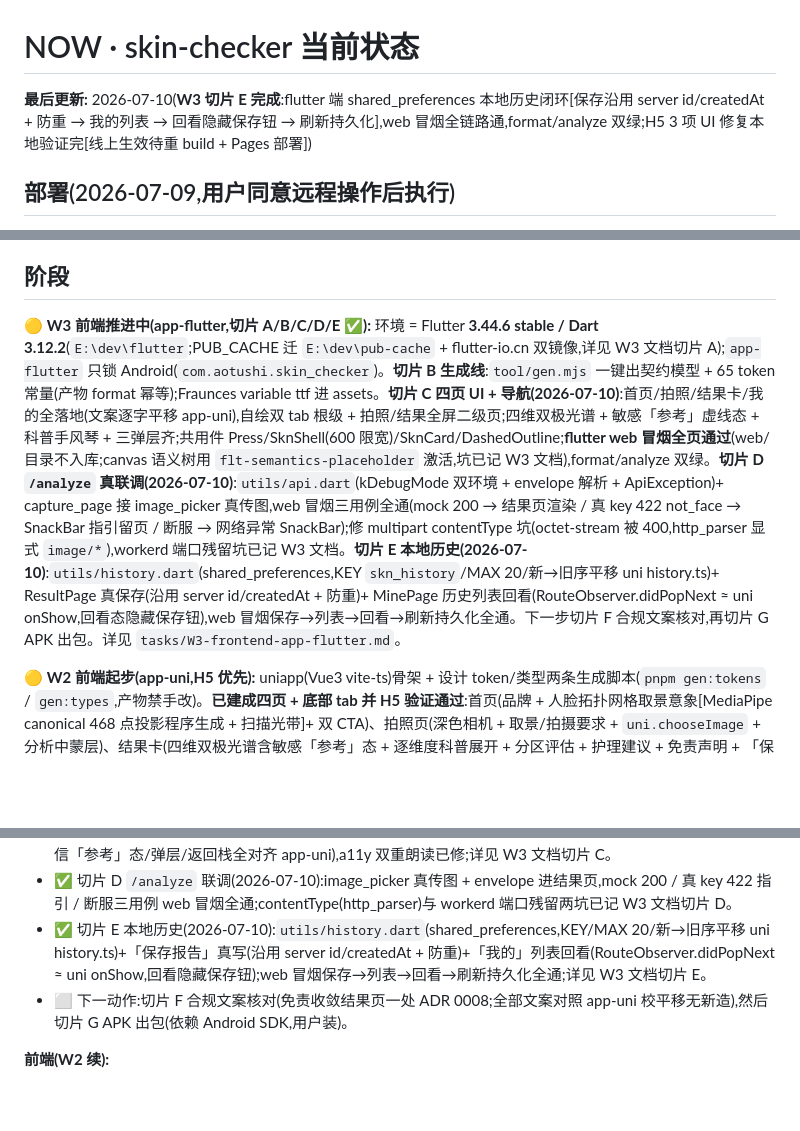
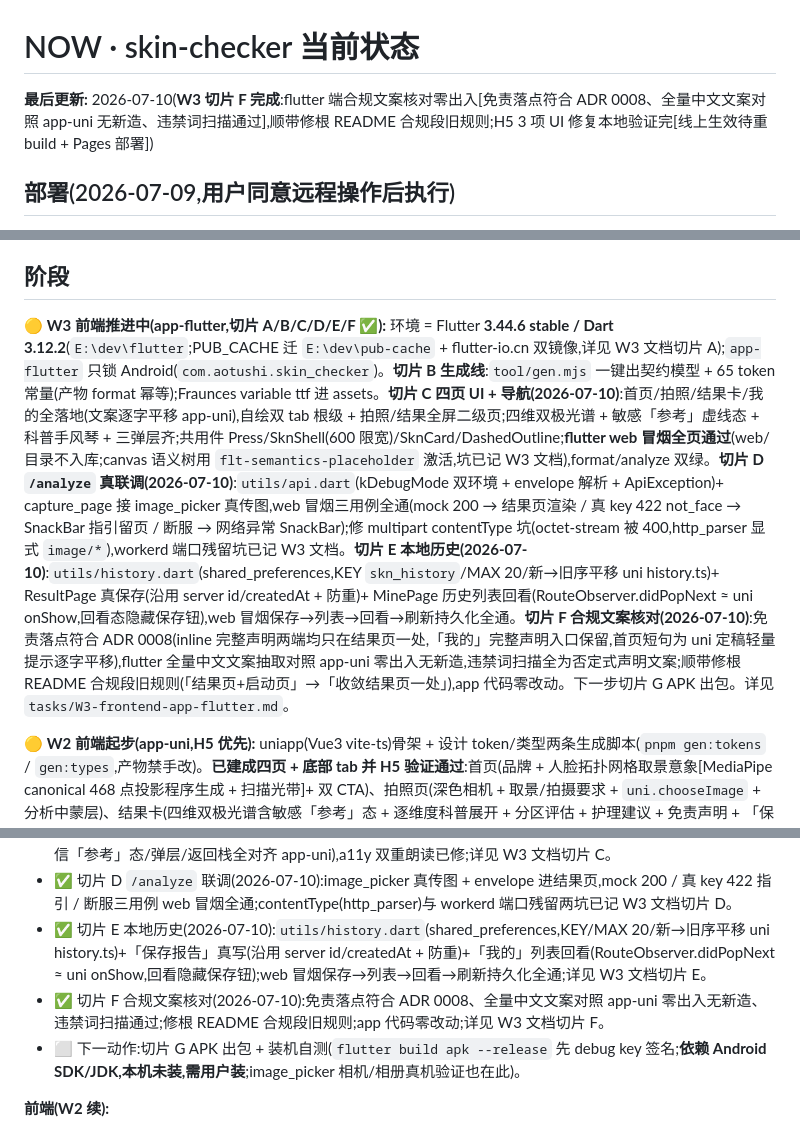
Before and after one commit to aotushi/skin-checker, a Markdown page: .project/NOW.md, 3 parts joined by grey strips. Drawn GitHub-style; blank space fills up the shorter version.

```diff
--- a/.project/NOW.md
+++ b/.project/NOW.md
@@ -1,6 +1,6 @@
 # NOW · skin-checker 当前状态
 
-**最后更新:** 2026-07-10(**W3 切片 E 完成**:flutter 端 shared_preferences 本地历史闭环[保存沿用 server id/createdAt + 防重 → 我的列表 → 回看隐藏保存钮 → 刷新持久化],web 冒烟全链路通,format/analyze 双绿;H5 3 项 UI 修复本地验证完[线上生效待重 build + Pages 部署])
+**最后更新:** 2026-07-10(**W3 切片 F 完成**:flutter 端合规文案核对零出入[免责落点符合 ADR 0008、全量中文文案对照 app-uni 无新造、违禁词扫描通过],顺带修根 README 合规段旧规则;H5 3 项 UI 修复本地验证完[线上生效待重 build + Pages 部署])
 
 ## 部署(2026-07-09,用户同意远程操作后执行)
 
@@ -13,7 +13,7 @@
 
 ## 阶段
 
-🟡 **W3 前端推进中(app-flutter,切片 A/B/C/D/E ✅):** 环境 = Flutter **3.44.6 stable / Dart 3.12.2**(`E:\dev\flutter`;PUB_CACHE 迁 `E:\dev\pub-cache` + flutter-io.cn 双镜像,详见 W3 文档切片 A);`app-flutter` 只锁 Android(`com.aotushi.skin_checker`)。**切片 B 生成线**:`tool/gen.mjs` 一键出契约模型 + 65 token 常量(产物 format 幂等);Fraunces variable ttf 进 assets。**切片 C 四页 UI + 导航(2026-07-10)**:首页/拍照/结果卡/我的全落地(文案逐字平移 app-uni),自绘双 tab 根级 + 拍照/结果全屏二级页;四维双极光谱 + 敏感「参考」虚线态 + 科普手风琴 + 三弹层齐;共用件 Press/SknShell(600 限宽)/SknCard/DashedOutline;**flutter web 冒烟全页通过**(web/ 目录不入库;canvas 语义树用 `flt-semantics-placeholder` 激活,坑已记 W3 文档),format/analyze 双绿。**切片 D `/analyze` 真联调(2026-07-10)**:`utils/api.dart`(kDebugMode 双环境 + envelope 解析 + ApiException)+ capture_page 接 image_picker 真传图,web 冒烟三用例全通(mock 200 → 结果页渲染 / 真 key 422 not_face → SnackBar 指引留页 / 断服 → 网络异常 SnackBar);修 multipart contentType 坑(octet-stream 被 400,http_parser 显式 `image/*`),workerd 端口残留坑已记 W3 文档。**切片 E 本地历史(2026-07-10)**:`utils/history.dart`(shared_preferences,KEY `skn_history`/MAX 20/新→旧序平移 uni history.ts)+ ResultPage 真保存(沿用 server id/createdAt + 防重)+ MinePage 历史列表回看(RouteObserver.didPopNext ≈ uni onShow,回看态隐藏保存钮),web 冒烟保存→列表→回看→刷新持久化全通。下一步切片 F 合规文案核对,再切片 G APK 出包。详见 `tasks/W3-frontend-app-flutter.md`。
+🟡 **W3 前端推进中(app-flutter,切片 A/B/C/D/E/F ✅):** 环境 = Flutter **3.44.6 stable / Dart 3.12.2**(`E:\dev\flutter`;PUB_CACHE 迁 `E:\dev\pub-cache` + flutter-io.cn 双镜像,详见 W3 文档切片 A);`app-flutter` 只锁 Android(`com.aotushi.skin_checker`)。**切片 B 生成线**:`tool/gen.mjs` 一键出契约模型 + 65 token 常量(产物 format 幂等);Fraunces variable ttf 进 assets。**切片 C 四页 UI + 导航(2026-07-10)**:首页/拍照/结果卡/我的全落地(文案逐字平移 app-uni),自绘双 tab 根级 + 拍照/结果全屏二级页;四维双极光谱 + 敏感「参考」虚线态 + 科普手风琴 + 三弹层齐;共用件 Press/SknShell(600 限宽)/SknCard/DashedOutline;**flutter web 冒烟全页通过**(web/ 目录不入库;canvas 语义树用 `flt-semantics-placeholder` 激活,坑已记 W3 文档),format/analyze 双绿。**切片 D `/analyze` 真联调(2026-07-10)**:`utils/api.dart`(kDebugMode 双环境 + envelope 解析 + ApiException)+ capture_page 接 image_picker 真传图,web 冒烟三用例全通(mock 200 → 结果页渲染 / 真 key 422 not_face → SnackBar 指引留页 / 断服 → 网络异常 SnackBar);修 multipart contentType 坑(octet-stream 被 400,http_parser 显式 `image/*`),workerd 端口残留坑已记 W3 文档。**切片 E 本地历史(2026-07-10)**:`utils/history.dart`(shared_preferences,KEY `skn_history`/MAX 20/新→旧序平移 uni history.ts)+ ResultPage 真保存(沿用 server id/createdAt + 防重)+ MinePage 历史列表回看(RouteObserver.didPopNext ≈ uni onShow,回看态隐藏保存钮),web 冒烟保存→列表→回看→刷新持久化全通。**切片 F 合规文案核对(2026-07-10)**:免责落点符合 ADR 0008(inline 完整声明两端均只在结果页一处,「我的」完整声明入口保留,首页短句为 uni 定稿轻量提示逐字平移),flutter 全量中文文案抽取对照 app-uni 零出入无新造,违禁词扫描全为否定式声明文案;顺带修根 README 合规段旧规则(「结果页+启动页」→「收敛结果页一处」),app 代码零改动。下一步切片 G APK 出包。详见 `tasks/W3-frontend-app-flutter.md`。
 
 🟡 **W2 前端起步(app-uni,H5 优先):** uniapp(Vue3 vite-ts)骨架 + 设计 token/类型两条生成脚本(`pnpm gen:tokens` / `gen:types`,产物禁手改)。**已建成四页 + 底部 tab 并 H5 验证通过**:首页(品牌 + 人脸拓扑网格取景意象[MediaPipe canonical 468 点投影程序生成 + 扫描光带]+ 双 CTA)、拍照页(深色相机 + 取景/拍摄要求 + `uni.chooseImage` + 分析中蒙层)、结果卡(四维双极光谱含敏感「参考」态 + 逐维度科普展开 + 分区评估 + 护理建议 + 免责声明 + 「保存报告」写本地历史)、我的(游客态 + 我的检测本地历史列表 + 免责/隐私/关于底部弹层完整声明入口)。自绘暖调底部 tab(检测 / 我的,CSS 图标走 token,`components/tab-bar`)统领导航:首页 ↔ 我的为 tab 根级(`reLaunch` 切换),拍照 / 结果为全屏二级页(navigateTo/redirectTo,不挂 tab);Fraunces 数字体 + 暖调美妆 token 全生效;`vue-tsc` 类型检查过。微信小程序端已过编译层(补 `loadFontFace`、变量本就落 `page`、`build:mp-weixin` 通过 + 产物双证),真机视觉待微信开发者工具确认(本环境无)。**已与本地 server 联调通(切片 E)**:拍照页真传图 → `/analyze` → 结果卡渲染 server envelope、「保存报告」沿用 server id(Playwright 真传图 E2E + 断服失败路径均验证)。
 
@@ -27,7 +27,8 @@
 - ✅ 切片 C 四页 UI + 导航(2026-07-10):四页 + 双 tab + 二级页导航全落地,web 冒烟全页通过(交互/文案/低置信「参考」态/弹层/返回栈全对齐 app-uni),a11y 双重朗读已修;详见 W3 文档切片 C。
 - ✅ 切片 D `/analyze` 联调(2026-07-10):image_picker 真传图 + envelope 进结果页,mock 200 / 真 key 422 指引 / 断服三用例 web 冒烟全通;contentType(http_parser)与 workerd 端口残留两坑已记 W3 文档切片 D。
 - ✅ 切片 E 本地历史(2026-07-10):`utils/history.dart`(shared_preferences,KEY/MAX 20/新→旧序平移 uni history.ts)+「保存报告」真写(沿用 server id/createdAt + 防重)+「我的」列表回看(RouteObserver.didPopNext ≈ uni onShow,回看隐藏保存钮);web 冒烟保存→列表→回看→刷新持久化全通;详见 W3 文档切片 E。
-- ⬜ 下一动作:切片 F 合规文案核对(免责收敛结果页一处 ADR 0008;全部文案对照 app-uni 校平移无新造),然后切片 G APK 出包(依赖 Android SDK,用户装)。
+- ✅ 切片 F 合规文案核对(2026-07-10):免责落点符合 ADR 0008、全量中文文案对照 app-uni 零出入无新造、违禁词扫描通过;修根 README 合规段旧规则;app 代码零改动;详见 W3 文档切片 F。
+- ⬜ 下一动作:切片 G APK 出包 + 装机自测(`flutter build apk --release` 先 debug key 签名;**依赖 Android SDK/JDK,本机未装,需用户装**;image_picker 相机/相册真机验证也在此)。
 
 **前端(W2 续):**
 - 🐛 **H5 线上 3 项 UI 问题已修(2026-07-10,本地已验证)**:预览 0 高改绝对定位、100vh 滚动条改 dvh 双声明(B1–B3 详见 `tasks/W2` 已知问题 ✅ 小节)。**下一动作:重新 `build:h5` + Pages 部署(需用户同意)+ 用户真机复验**;我的页小屏空态残余滚动如真机仍见再压余量。
```
Also changed, not shown: .project/tasks/W3-frontend-app-flutter.md (+7 -4 lines), README.md (+3 -3 lines).
